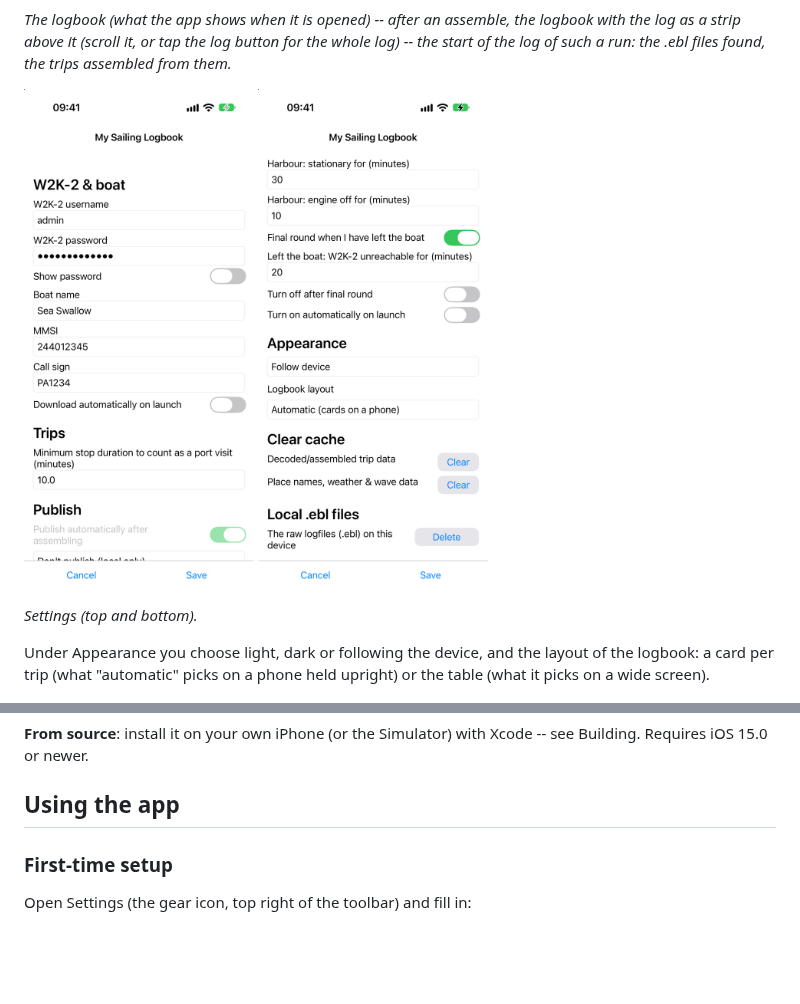
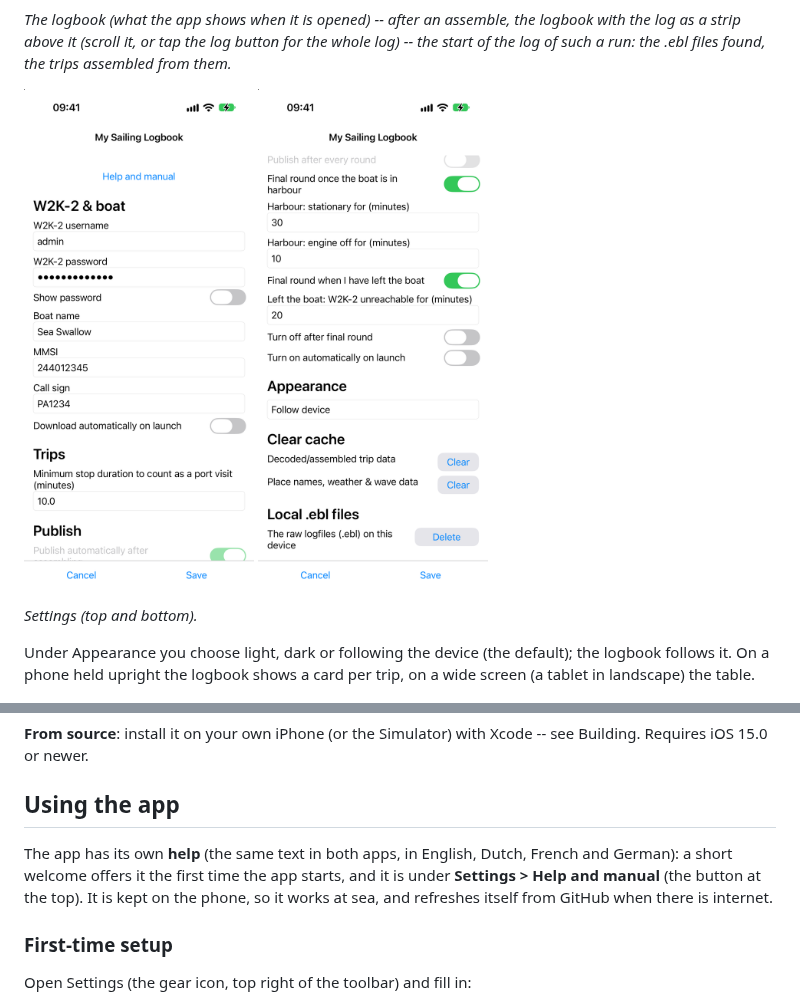
Before and after one commit to Ayuus/mysailinglogbook-ios, a Markdown page: README.md, 2 parts joined by grey strips. Rendered like a GitHub page; pictures changed too: docs/screenshots/settings-more.png, docs/screenshots/settings.png; blank space fills up the shorter version.

```diff
--- a/README.md
+++ b/README.md
@@ -50,8 +50,8 @@ trips assembled from them.*
 
 *Settings (top and bottom).*
 
-Under Appearance you choose light, dark or following the device, and the layout of the logbook: a card per trip (what
-"automatic" picks on a phone held upright) or the table (what it picks on a wide screen).
+Under Appearance you choose light, dark or following the device (the default); the logbook follows it. On a phone held
+upright the logbook shows a card per trip, on a wide screen (a tablet in landscape) the table.
 
 <p>
 <img src="docs/screenshots/boat-mode.png" width="230" alt="Boat mode on: the filled sailboat button and its status in the log">
@@ -66,6 +66,10 @@ Under Appearance you choose light, dark or following the device, and the layout
 **From source**: install it on your own iPhone (or the Simulator) with Xcode -- see Building. Requires iOS 15.0 or newer.
 
 ## Using the app
+
+The app has its own **help** (the same text in both apps, in English, Dutch, French and German): a short welcome offers it the first time
+the app starts, and it is under **Settings > Help and manual** (the button at the top). It is kept on the phone, so it works at
+sea, and refreshes itself from GitHub when there is internet.
 
 ### First-time setup
 
```
Also changed, not shown: other parts of README.md (+1 -1 lines), docs/developer-notes.md (+7 -0 lines), 11 other files.
